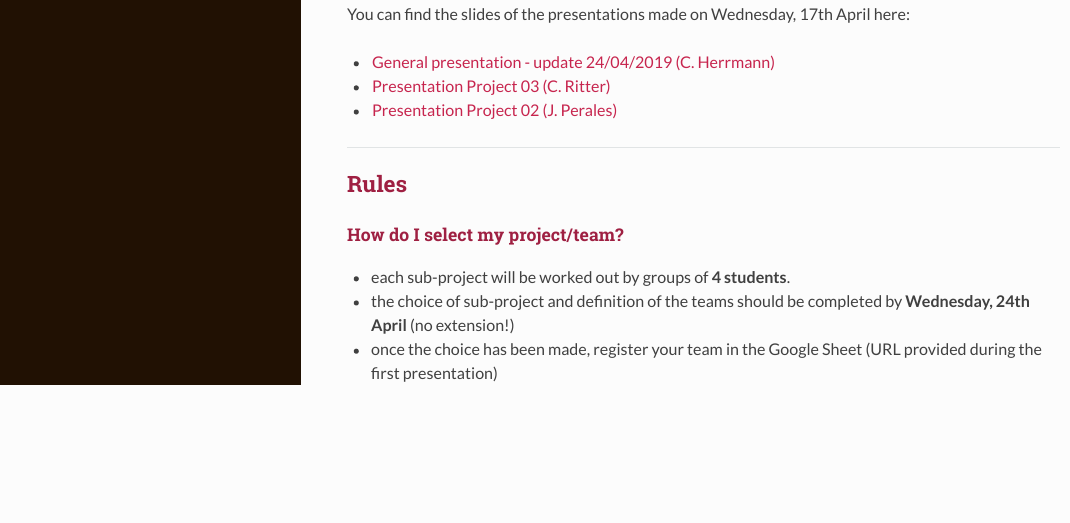
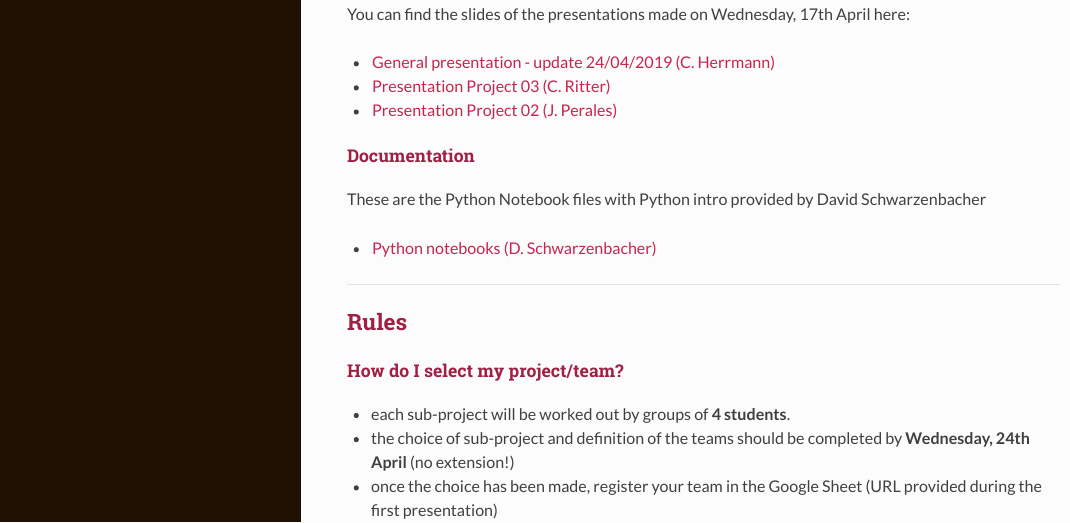
Before and after one commit to npeschke/datascience-mobi.github.io, an R Markdown document (README.Rmd): the page in a window 1100 px wide, from 990 px down. The pictures show the output file README.html that the author committed with the source, opened offline.

Commit message:
Added slides by David

```diff
--- a/README.Rmd
+++ b/README.Rmd
@@ -54,7 +54,11 @@ You can find the slides of the presentations made on Wednesday, 17th April here:
 * [Presentation Project 03 (C. Ritter)](./doc/Project_03.pdf)
 * [Presentation Project 02 (J. Perales)](./doc/Project_02.pdf)
 
+### Documentation
 
+These are the Python Notebook files with Python intro provided by David Schwarzenbacher
+
+* [Python notebooks (D. Schwarzenbacher)](./doc/Python_Intro.zip)
 
 ----------
 
```
Also changed, not shown: README.html, README.md, 1 other file.
